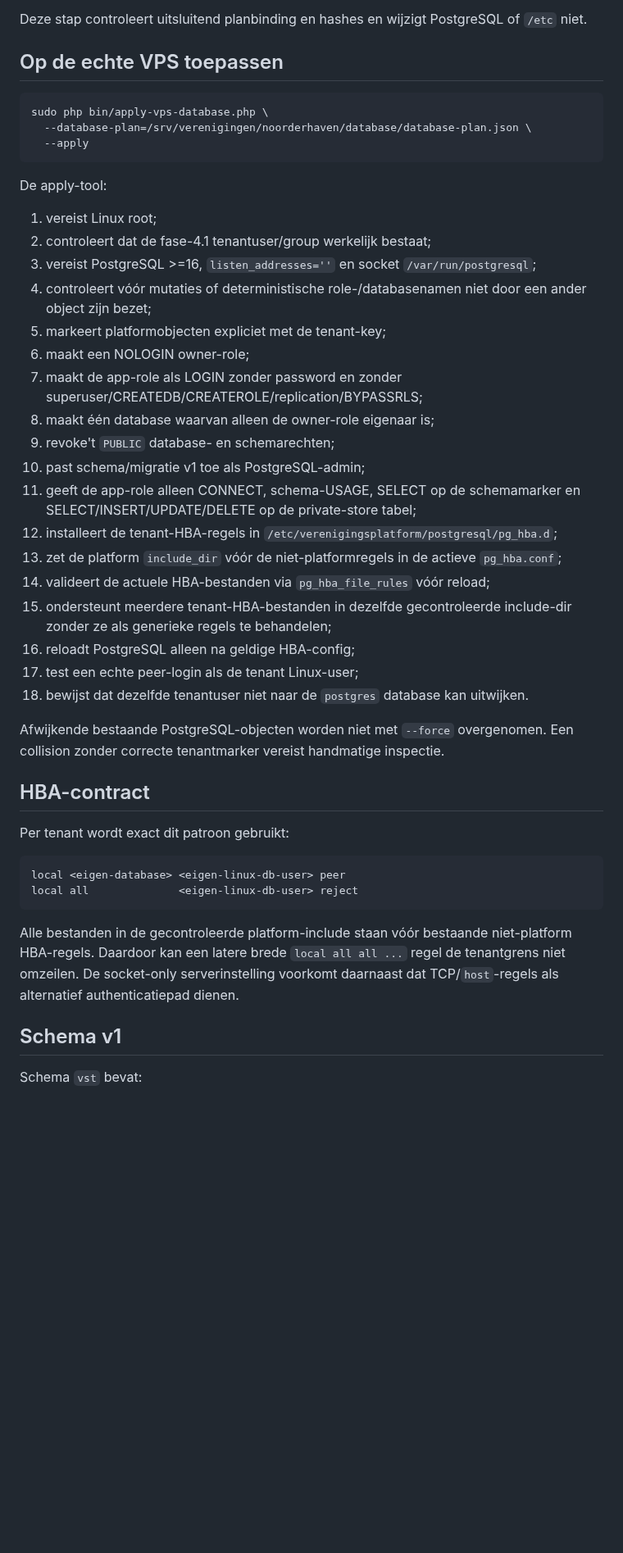
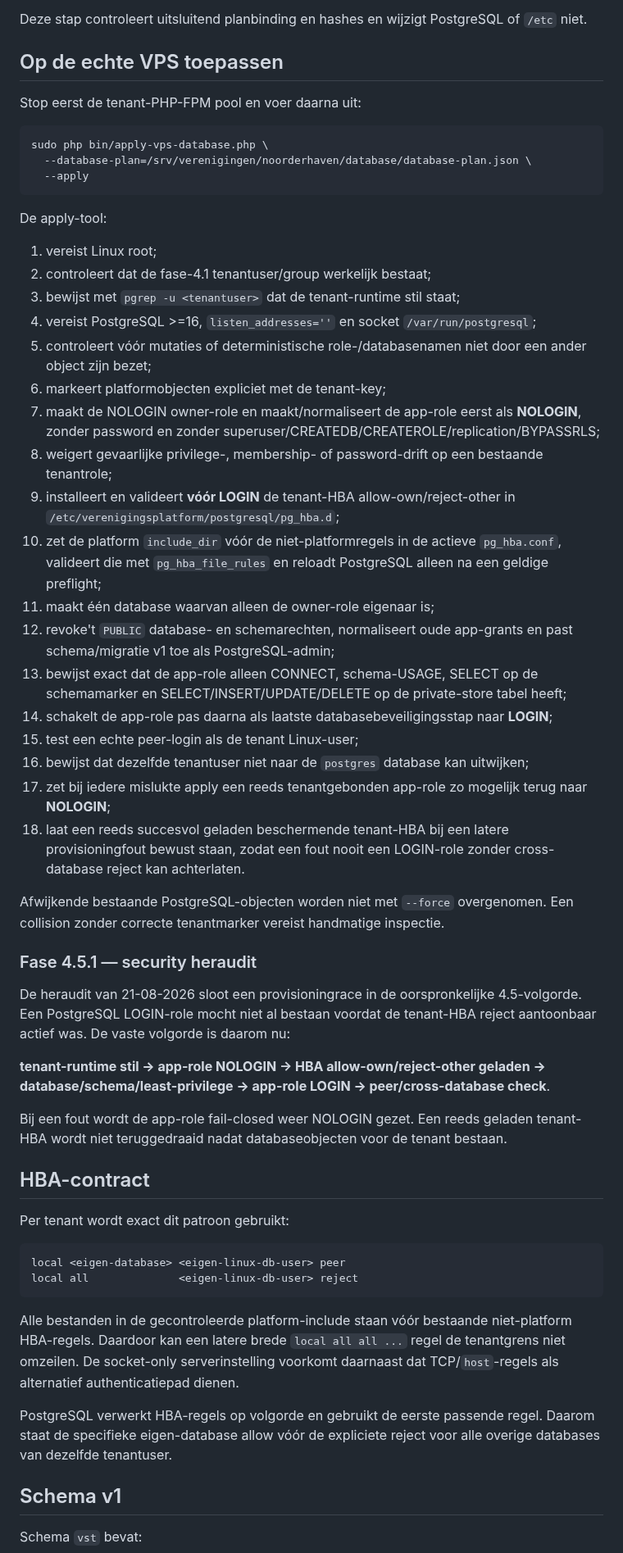
Before and after one commit to pjaminon-bit/RC045test, a Markdown page: docs/VPS-DATABASE.md, the part around one of its changes. Shown at 82% size. Rendered like a GitHub page; blank space fills up the shorter version.

Commit message:
Docs: leg fase 4.5.1 fail-closed DB-volgorde vast

````diff
--- a/docs/VPS-DATABASE.md
+++ b/docs/VPS-DATABASE.md
@@ -77,6 +78,8 @@ Deze stap controleert uitsluitend planbinding en hashes en wijzigt PostgreSQL of
 
 ## Op de echte VPS toepassen
 
+Stop eerst de tenant-PHP-FPM pool en voer daarna uit:
+
 ```bash
 sudo php bin/apply-vps-database.php \
   --database-plan=/srv/verenigingen/noorderhaven/database/database-plan.json \
@@ -87,24 +90,32 @@ De apply-tool:
 
 1. vereist Linux root;
 2. controleert dat de fase-4.1 tenantuser/group werkelijk bestaat;
-3. vereist PostgreSQL >=16, `listen_addresses=''` en socket `/var/run/postgresql`;
-4. controleert vóór mutaties of deterministische role-/databasenamen niet door een ander object zijn bezet;
-5. markeert platformobjecten expliciet met de tenant-key;
-6. maakt een NOLOGIN owner-role;
-7. maakt de app-role als LOGIN zonder password en zonder superuser/CREATEDB/CREATEROLE/replication/BYPASSRLS;
-8. maakt één database waarvan alleen de owner-role eigenaar is;
-9. revoke't `PUBLIC` database- en schemarechten;
-10. past schema/migratie v1 toe als PostgreSQL-admin;
-11. geeft de app-role alleen CONNECT, schema-USAGE, SELECT op de schemamarker en SELECT/INSERT/UPDATE/DELETE op de private-store tabel;
-12. installeert de tenant-HBA-regels in `/etc/verenigingsplatform/postgresql/pg_hba.d`;
-13. zet de platform `include_dir` vóór de niet-platformregels in de actieve `pg_hba.conf`;
-14. valideert de actuele HBA-bestanden via `pg_hba_file_rules` vóór reload;
-15. ondersteunt meerdere tenant-HBA-bestanden in dezelfde gecontroleerde include-dir zonder ze als generieke regels te behandelen;
-16. reloadt PostgreSQL alleen na geldige HBA-config;
-17. test een echte peer-login als de tenant Linux-user;
-18. bewijst dat dezelfde tenantuser niet naar de `postgres` database kan uitwijken.
+3. bewijst met `pgrep -u <tenantuser>` dat de tenant-runtime stil staat;
+4. vereist PostgreSQL >=16, `listen_addresses=''` en socket `/var/run/postgresql`;
+5. controleert vóór mutaties of deterministische role-/databasenamen niet door een ander object zijn bezet;
+6. markeert platformobjecten expliciet met de tenant-key;
+7. maakt de NOLOGIN owner-role en maakt/normaliseert de app-role eerst als **NOLOGIN**, zonder password en zonder superuser/CREATEDB/CREATEROLE/replication/BYPASSRLS;
+8. weigert gevaarlijke privilege-, membership- of password-drift op een bestaande tenantrole;
+9. installeert en valideert **vóór LOGIN** de tenant-HBA allow-own/reject-other in `/etc/verenigingsplatform/postgresql/pg_hba.d`;
+10. zet de platform `include_dir` vóór de niet-platformregels in de actieve `pg_hba.conf`, valideert die met `pg_hba_file_rules` en reloadt PostgreSQL alleen na een geldige preflight;
+11. maakt één database waarvan alleen de owner-role eigenaar is;
+12. revoke't `PUBLIC` database- en schemarechten, normaliseert oude app-grants en past schema/migratie v1 toe als PostgreSQL-admin;
+13. bewijst exact dat de app-role alleen CONNECT, schema-USAGE, SELECT op de schemamarker en SELECT/INSERT/UPDATE/DELETE op de private-store tabel heeft;
+14. schakelt de app-role pas daarna als laatste databasebeveiligingsstap naar **LOGIN**;
+15. test een echte peer-login als de tenant Linux-user;
+16. bewijst dat dezelfde tenantuser niet naar de `postgres` database kan uitwijken;
+17. zet bij iedere mislukte apply een reeds tenantgebonden app-role zo mogelijk terug naar **NOLOGIN**;
+18. laat een reeds succesvol geladen beschermende tenant-HBA bij een latere provisioningfout bewust staan, zodat een fout nooit een LOGIN-role zonder cross-database reject kan achterlaten.
 
 Afwijkende bestaande PostgreSQL-objecten worden niet met `--force` overgenomen. Een collision zonder correcte tenantmarker vereist handmatige inspectie.
+
+### Fase 4.5.1 — security heraudit
+
+De heraudit van 21-08-2026 sloot een provisioningrace in de oorspronkelijke 4.5-volgorde. Een PostgreSQL LOGIN-role mocht niet al bestaan voordat de tenant-HBA reject aantoonbaar actief was. De vaste volgorde is daarom nu:
+
+**tenant-runtime stil → app-role NOLOGIN → HBA allow-own/reject-other geladen → database/schema/least-privilege → app-role LOGIN → peer/cross-database check**.
+
+Bij een fout wordt de app-role fail-closed weer NOLOGIN gezet. Een reeds geladen tenant-HBA wordt niet teruggedraaid nadat databaseobjecten voor de tenant bestaan.
 
 ## HBA-contract
 
@@ -116,6 +127,8 @@ local all              <eigen-linux-db-user> reject
 ```
 
 Alle bestanden in de gecontroleerde platform-include staan vóór bestaande niet-platform HBA-regels. Daardoor kan een latere brede `local all all ...` regel de tenantgrens niet omzeilen. De socket-only serverinstelling voorkomt daarnaast dat TCP/`host`-regels als alternatief authenticatiepad dienen.
+
+PostgreSQL verwerkt HBA-regels op volgorde en gebruikt de eerste passende regel. Daarom staat de specifieke eigen-database allow vóór de expliciete reject voor alle overige databases van dezelfde tenantuser.
 
 ## Schema v1
 
````
Also changed, not shown: other parts of docs/VPS-DATABASE.md (+2 -1 lines).
